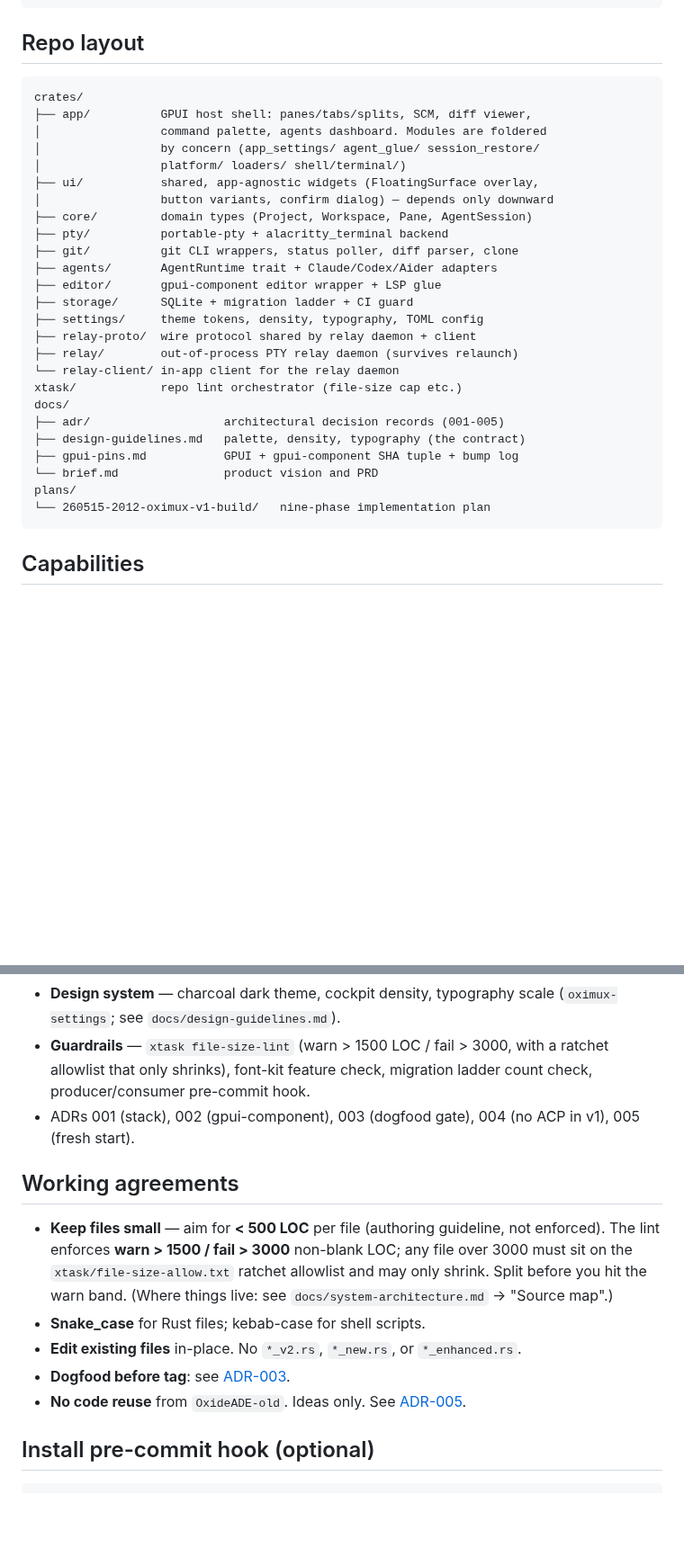
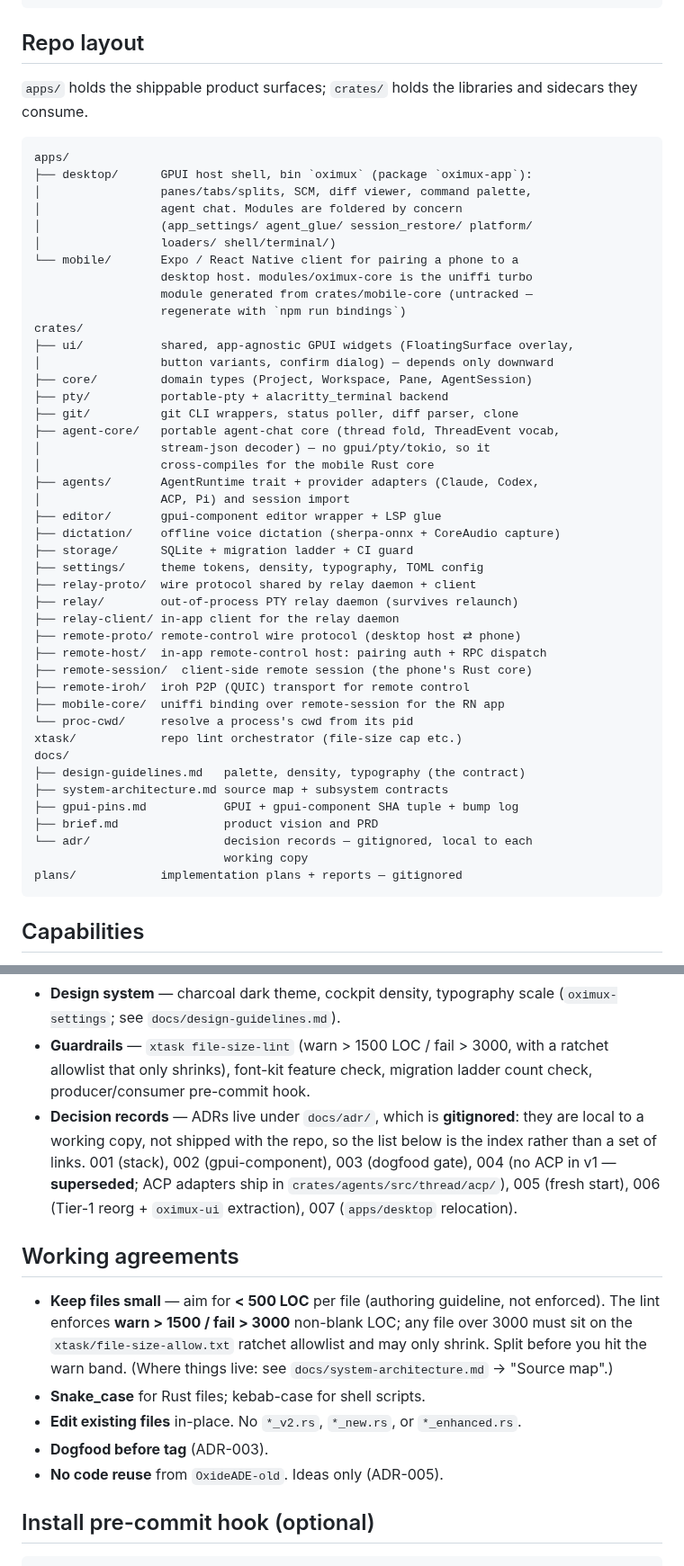
Before and after one commit to nhtera/OxiMux, a Markdown page: README.md, 2 parts joined by grey strips. Shown at 90% size. Drawn GitHub-style; blank space fills up the shorter version.

Commit message:
docs: update README repo layout for apps/ and fix stale ADR references
The layout tree still described crates/app and was missing eight crates
(agent-core, dictation, the four remote-*, mobile-core, proc-cwd) plus
apps/mobile entirely. It also presented docs/adr and plans/ as committed
directories when .gitignore excludes both.

Drops the links to adr-003-dogfood-gate.md and adr-005-fresh-start.md,
which do not exist and cannot in a fresh clone; the agreements themselves
stay. ADR-004 (no ACP in v1) is marked superseded — ACP ships via
agent-client-protocol 1.2 and crates/agents/src/thread/acp/.

````diff
--- a/README.md
+++ b/README.md
@@ -24,32 +24,53 @@ open dist/OxiMux.app
 
 ## Repo layout
 
+`apps/` holds the shippable product surfaces; `crates/` holds the libraries and
+sidecars they consume.
+
 ```
+apps/
+├── desktop/      GPUI host shell, bin `oximux` (package `oximux-app`):
+│                 panes/tabs/splits, SCM, diff viewer, command palette,
+│                 agent chat. Modules are foldered by concern
+│                 (app_settings/ agent_glue/ session_restore/ platform/
+│                 loaders/ shell/terminal/)
+└── mobile/       Expo / React Native client for pairing a phone to a
+                  desktop host. modules/oximux-core is the uniffi turbo
+                  module generated from crates/mobile-core (untracked —
+                  regenerate with `npm run bindings`)
 crates/
-├── app/          GPUI host shell: panes/tabs/splits, SCM, diff viewer,
-│                 command palette, agents dashboard. Modules are foldered
-│                 by concern (app_settings/ agent_glue/ session_restore/
-│                 platform/ loaders/ shell/terminal/)
-├── ui/           shared, app-agnostic widgets (FloatingSurface overlay,
+├── ui/           shared, app-agnostic GPUI widgets (FloatingSurface overlay,
 │                 button variants, confirm dialog) — depends only downward
 ├── core/         domain types (Project, Workspace, Pane, AgentSession)
 ├── pty/          portable-pty + alacritty_terminal backend
 ├── git/          git CLI wrappers, status poller, diff parser, clone
-├── agents/       AgentRuntime trait + Claude/Codex/Aider adapters
+├── agent-core/   portable agent-chat core (thread fold, ThreadEvent vocab,
+│                 stream-json decoder) — no gpui/pty/tokio, so it
+│                 cross-compiles for the mobile Rust core
+├── agents/       AgentRuntime trait + provider adapters (Claude, Codex,
+│                 ACP, Pi) and session import
 ├── editor/       gpui-component editor wrapper + LSP glue
+├── dictation/    offline voice dictation (sherpa-onnx + CoreAudio capture)
 ├── storage/      SQLite + migration ladder + CI guard
 ├── settings/     theme tokens, density, typography, TOML config
 ├── relay-proto/  wire protocol shared by relay daemon + client
 ├── relay/        out-of-process PTY relay daemon (survives relaunch)
-└── relay-client/ in-app client for the relay daemon
+├── relay-client/ in-app client for the relay daemon
+├── remote-proto/ remote-control wire protocol (desktop host ⇄ phone)
+├── remote-host/  in-app remote-control host: pairing auth + RPC dispatch
+├── remote-session/  client-side remote session (the phone's Rust core)
+├── remote-iroh/  iroh P2P (QUIC) transport for remote control
+├── mobile-core/  uniffi binding over remote-session for the RN app
+└── proc-cwd/     resolve a process's cwd from its pid
 xtask/            repo lint orchestrator (file-size cap etc.)
 docs/
-├── adr/                   architectural decision records (001-005)
 ├── design-guidelines.md   palette, density, typography (the contract)
+├── system-architecture.md source map + subsystem contracts
 ├── gpui-pins.md           GPUI + gpui-component SHA tuple + bump log
-└── brief.md               product vision and PRD
-plans/
-└── 260515-2012-oximux-v1-build/   nine-phase implementation plan
+├── brief.md               product vision and PRD
+└── adr/                   decision records — gitignored, local to each
+                           working copy
+plans/            implementation plans + reports — gitignored
 ```
 
 ## Capabilities
@@ -62,15 +83,15 @@ plans/
 - **Navigation** — a command palette (Quick Open + commands, fuzzy match), file explorer, search panel.
 - **Design system** — charcoal dark theme, cockpit density, typography scale (`oximux-settings`; see `docs/design-guidelines.md`).
 - **Guardrails** — `xtask file-size-lint` (warn > 1500 LOC / fail > 3000, with a ratchet allowlist that only shrinks), font-kit feature check, migration ladder count check, producer/consumer pre-commit hook.
-- ADRs 001 (stack), 002 (gpui-component), 003 (dogfood gate), 004 (no ACP in v1), 005 (fresh start).
+- **Decision records** — ADRs live under `docs/adr/`, which is **gitignored**: they are local to a working copy, not shipped with the repo, so the list below is the index rather than a set of links. 001 (stack), 002 (gpui-component), 003 (dogfood gate), 004 (no ACP in v1 — **superseded**; ACP adapters ship in `crates/agents/src/thread/acp/`), 005 (fresh start), 006 (Tier-1 reorg + `oximux-ui` extraction), 007 (`apps/desktop` relocation).
 
 ## Working agreements
 
 - **Keep files small** — aim for **< 500 LOC** per file (authoring guideline, not enforced). The lint enforces **warn > 1500 / fail > 3000** non-blank LOC; any file over 3000 must sit on the `xtask/file-size-allow.txt` ratchet allowlist and may only shrink. Split before you hit the warn band. (Where things live: see `docs/system-architecture.md` → "Source map".)
 - **Snake_case** for Rust files; kebab-case for shell scripts.
 - **Edit existing files** in-place. No `*_v2.rs`, `*_new.rs`, or `*_enhanced.rs`.
-- **Dogfood before tag**: see [ADR-003](docs/adr/adr-003-dogfood-gate.md).
-- **No code reuse** from `OxideADE-old`. Ideas only. See [ADR-005](docs/adr/adr-005-fresh-start.md).
+- **Dogfood before tag** (ADR-003).
+- **No code reuse** from `OxideADE-old`. Ideas only (ADR-005).
 
 ## Install pre-commit hook (optional)
 
````
